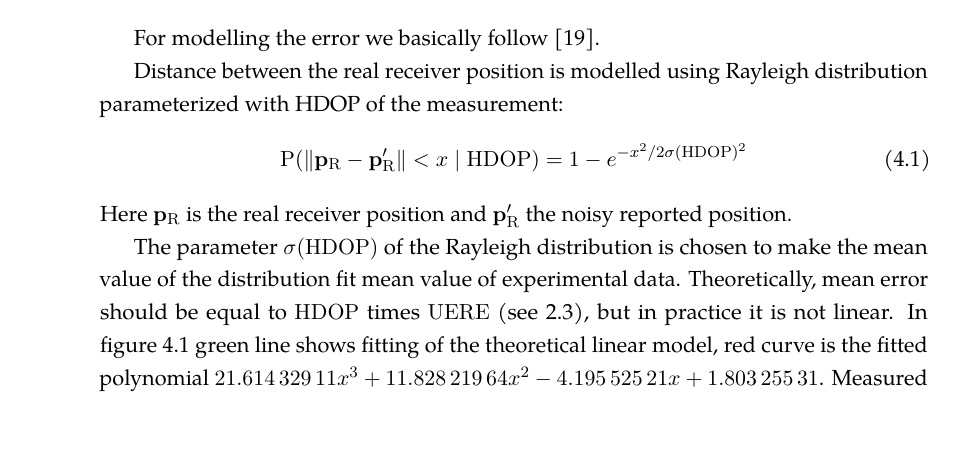
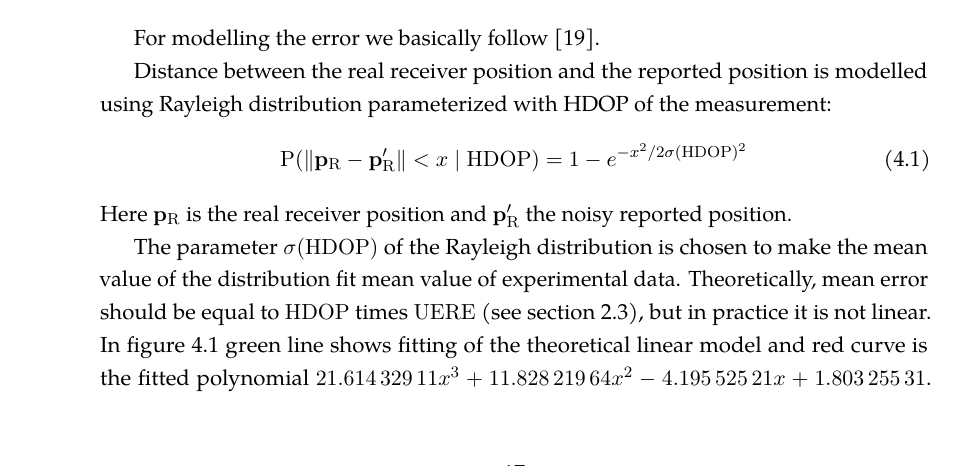
Before and after one commit to bluecube/thesis, a LaTeX thesis (text/thesis.tex, which reads text/tex/gps_and_mcl.tex): part of page 23 of 32, cut so that both start at the same text, the shorter picture padded with empty space. Compiled offline with pdfLaTeX.

Commit message:
text: Minor fixes in gps and mcl chapter.

```diff
--- a/text/tex/gps_and_mcl.tex
+++ b/text/tex/gps_and_mcl.tex
@@ -48,7 +48,7 @@ This approach has the advantage of being very simple
 
 For modelling the error we basically follow \cite{www-wilson}.
 
-Distance between the real receiver position is modelled using Rayleigh distribution
+Distance between the real receiver position and the reported position is modelled using Rayleigh distribution
 parameterized with HDOP of the measurement:
 \begin{equation}
 	\Prob(\norm{\vect{p_\mathrm{R}} - \vect{p'_\mathrm{R}}} < x \mid \HDOP) =
@@ -59,9 +59,9 @@ the noisy reported position.
 
 The parameter \(\sigma(\HDOP)\) of the Rayleigh distribution is chosen to make the
 mean value of the distribution fit mean value of experimental data.
-Theoretically, mean error should be equal to \(\HDOP\) times \(\UERE\) (see \ref{sec:gps-errors}),
+Theoretically, mean error should be equal to \(\HDOP\) times \(\UERE\) (see \autoref{sec:gps-errors}),
 but in practice it is not linear.
-In figure \ref{fig:wgs84_hdop_error} green line shows fitting of the theoretical linear model,
+In figure \ref{fig:wgs84_hdop_error} green line shows fitting of the theoretical linear model and
 red curve is the fitted polynomial \(\num{21.61432911}x^3 + \num{11.82821964}x^2 -
 \num{4.19552521}x + \num{1.80325531}\).
 Measured data are represented by blue dots and yellow dots show the mean for each HDOP value.
```
